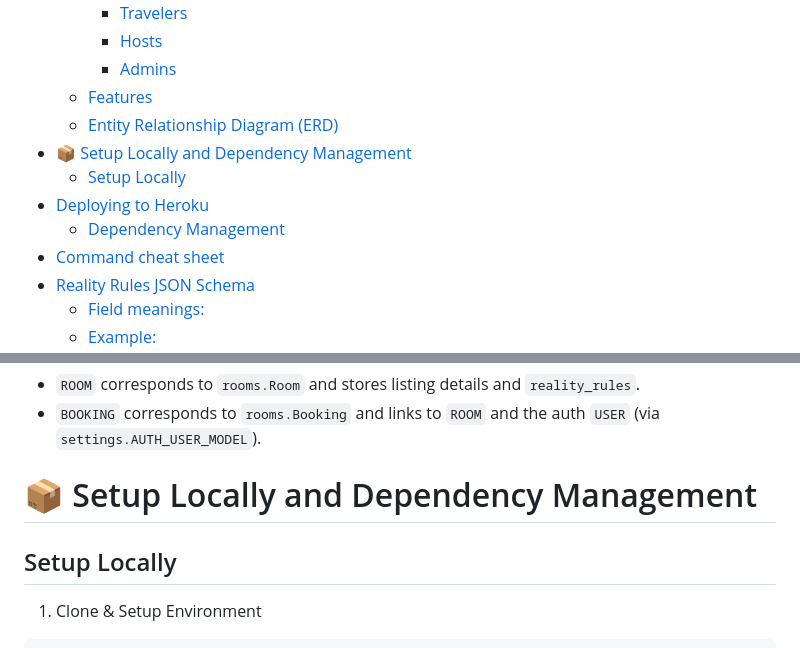
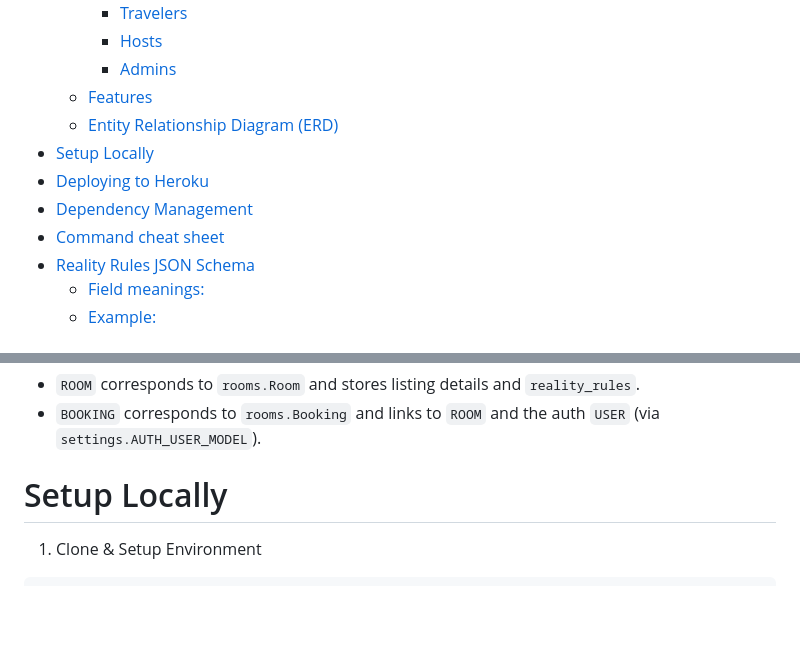
Before and after one commit to iain-kirkham/interdimensional-bnb, a Markdown page: README.md, 2 parts joined by grey strips. GitHub-like rendering; blank space fills up the shorter version.

Commit message:
docs: reorganise README sections for clarity and consistency

```diff
--- a/README.md
+++ b/README.md
@@ -13,10 +13,9 @@ A Django-based booking platform for travelers across the multiverse. Manage list
     - [Admins](#admins)
   - [Features](#features)
   - [Entity Relationship Diagram (ERD)](#entity-relationship-diagram-erd)
-- [📦 Setup Locally and Dependency Management](#-setup-locally-and-dependency-management)
-  - [Setup Locally](#setup-locally)
+- [Setup Locally](#setup-locally)
 - [Deploying to Heroku](#deploying-to-heroku)
-  - [Dependency Management](#dependency-management)
+- [Dependency Management](#dependency-management)
 - [Command cheat sheet](#command-cheat-sheet)
 - [Reality Rules JSON Schema](#reality-rules-json-schema)
   - [Field meanings:](#field-meanings)
@@ -132,9 +131,8 @@ erDiagram
 - `BOOKING` corresponds to `rooms.Booking` and links to `ROOM` and the auth `USER` (via `settings.AUTH_USER_MODEL`).
 
 
-# 📦 Setup Locally and Dependency Management
+# Setup Locally
 
-## Setup Locally
 
 1. Clone & Setup Environment
 
```
Also changed, not shown: other parts of README.md (+1 -1 lines).
